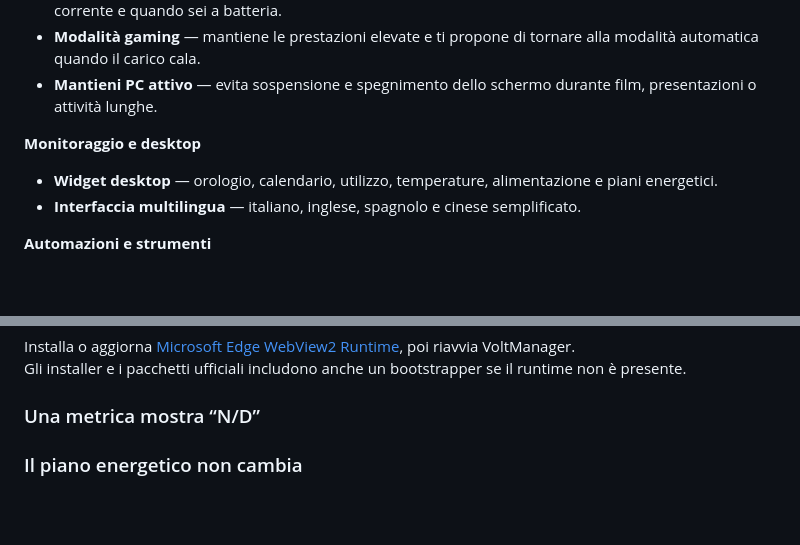
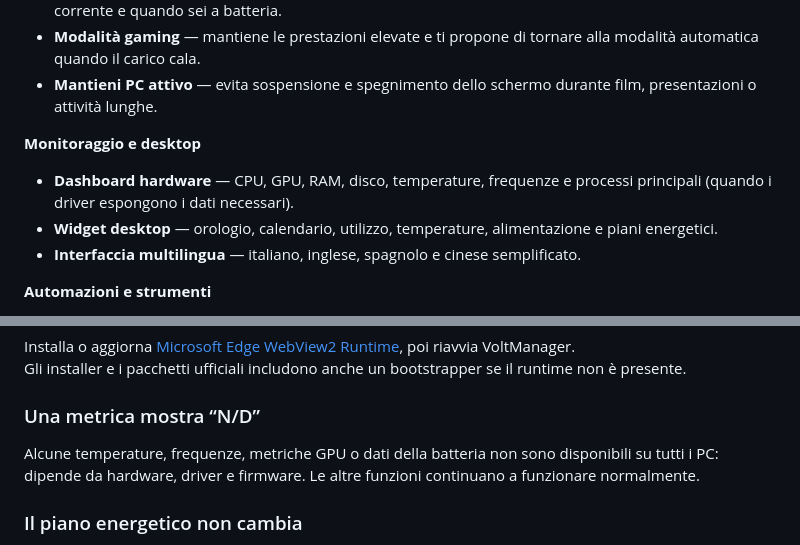
Before and after one commit to Albix4563/VoltManager, a Markdown page: README.md, 2 parts joined by grey strips. GitHub-like rendering; blank space fills up the shorter version.

Commit message:
Repair documentation left incomplete by fan removal

```diff
--- a/README.md
+++ b/README.md
@@ -70,6 +70,7 @@ Non serve essere esperti di sistemi: le funzioni automatiche sono opzionali e si
 
 **Monitoraggio e desktop**
 
+- **Dashboard hardware** — CPU, GPU, RAM, disco, temperature, frequenze e processi principali (quando i driver espongono i dati necessari).
 - **Widget desktop** — orologio, calendario, utilizzo, temperature, alimentazione e piani energetici.
 - **Interfaccia multilingua** — italiano, inglese, spagnolo e cinese semplificato.
 
@@ -181,6 +182,7 @@ Gli installer e i pacchetti ufficiali includono anche un bootstrapper se il runt
 
 ### Una metrica mostra “N/D”
 
+Alcune temperature, frequenze, metriche GPU o dati della batteria non sono disponibili su tutti i PC: dipende da hardware, driver e firmware. Le altre funzioni continuano a funzionare normalmente.
 
 ### Il piano energetico non cambia
 
```
